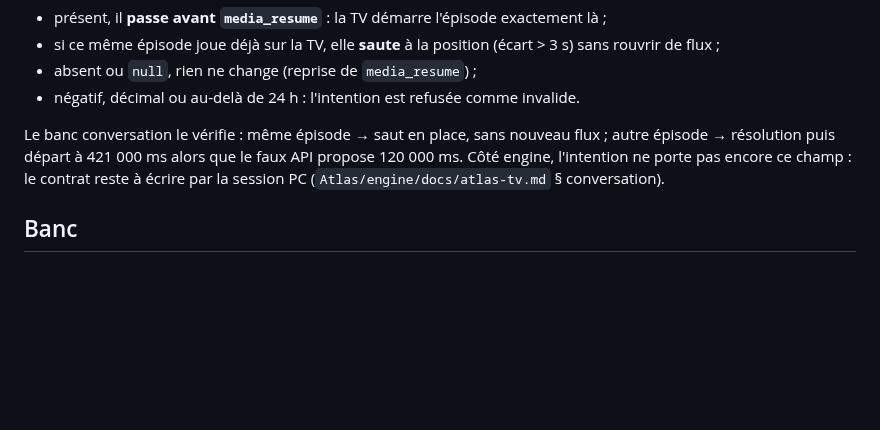
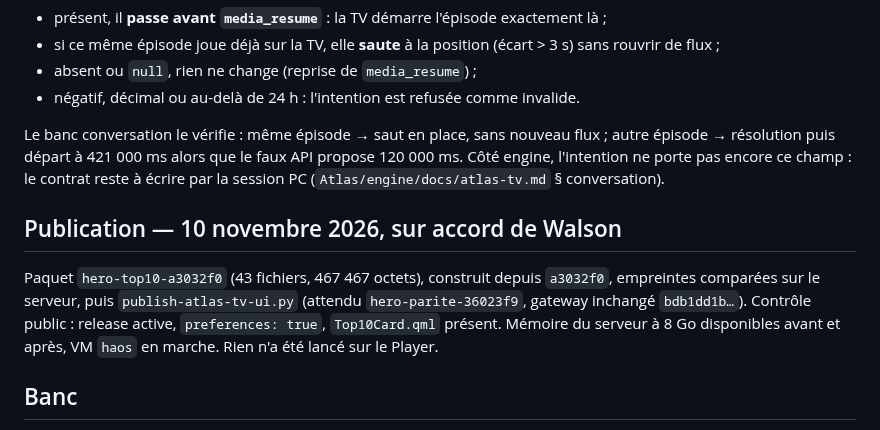
Before and after one commit to Walson-A/Trano, a Markdown page: docs/research/2026-11-10-atlas-tv-top10-note-position.md, the part around the change. Drawn GitHub-style; blank space fills up the shorter version.

Commit message:
docs(atlas-tv): Top 10 publié — hero-top10-a3032f0
Co-Authored-By: Claude Opus 5.5 <noreply@anthropic.com>

```diff
--- a/docs/research/2026-11-10-atlas-tv-top10-note-position.md
+++ b/docs/research/2026-11-10-atlas-tv-top10-note-position.md
@@ -56,6 +56,14 @@ autre épisode → résolution puis départ à 421 000 ms alors que le faux API
 120 000 ms. Côté engine, l'intention ne porte pas encore ce champ : le contrat reste à
 écrire par la session PC (`Atlas/engine/docs/atlas-tv.md` § conversation).
 
+## Publication — 10 novembre 2026, sur accord de Walson
+
+Paquet `hero-top10-a3032f0` (43 fichiers, 467 467 octets), construit depuis `a3032f0`,
+empreintes comparées sur le serveur, puis `publish-atlas-tv-ui.py` (attendu
+`hero-parite-36023f9`, gateway inchangé `bdb1dd1b…`). Contrôle public : release active,
+`preferences: true`, `Top10Card.qml` présent. Mémoire du serveur à 8 Go disponibles avant
+et après, VM `haos` en marche. Rien n'a été lancé sur le Player.
+
 ## Banc
 
 Le banc complet échouait par moments, base comprise : le diagnostic montre
```
